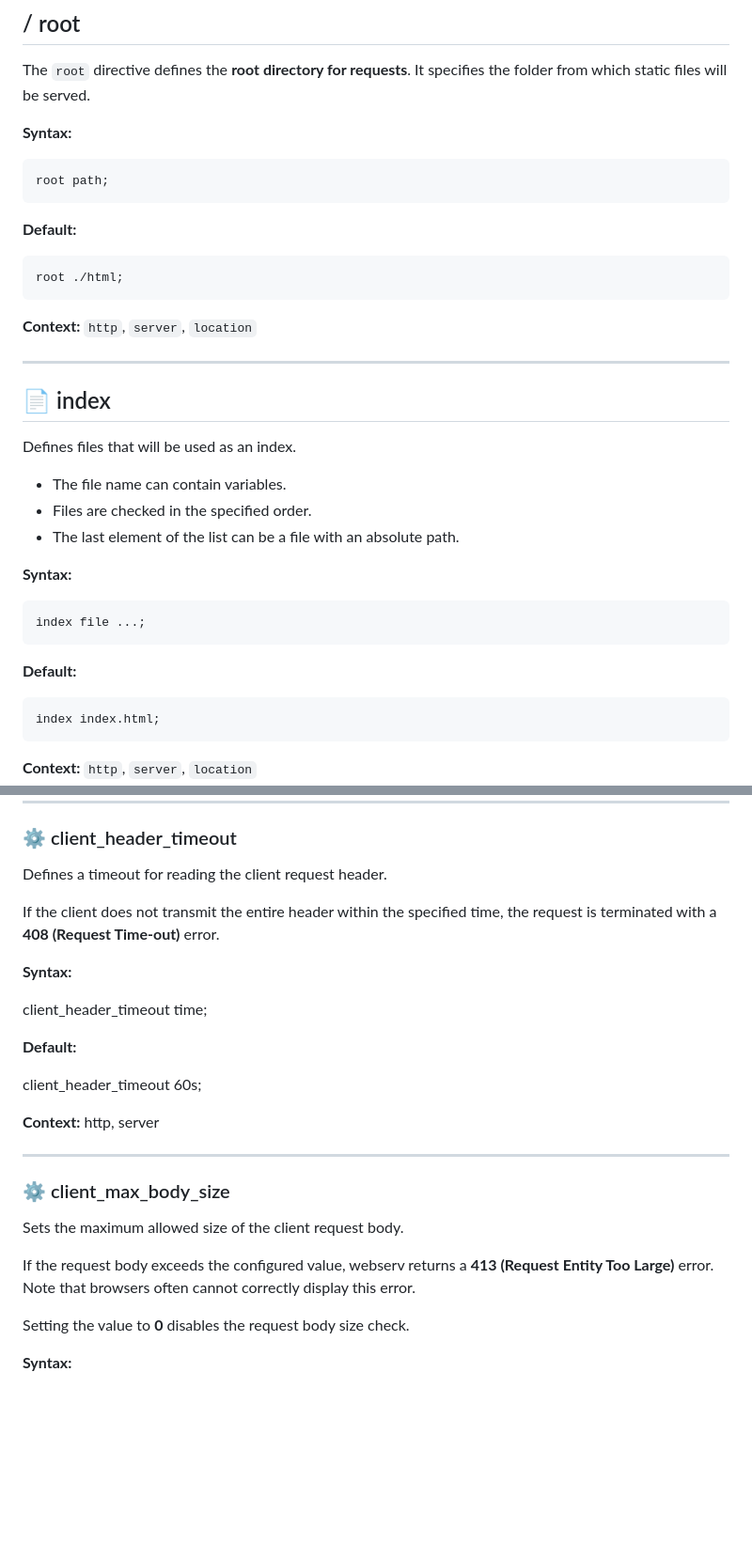
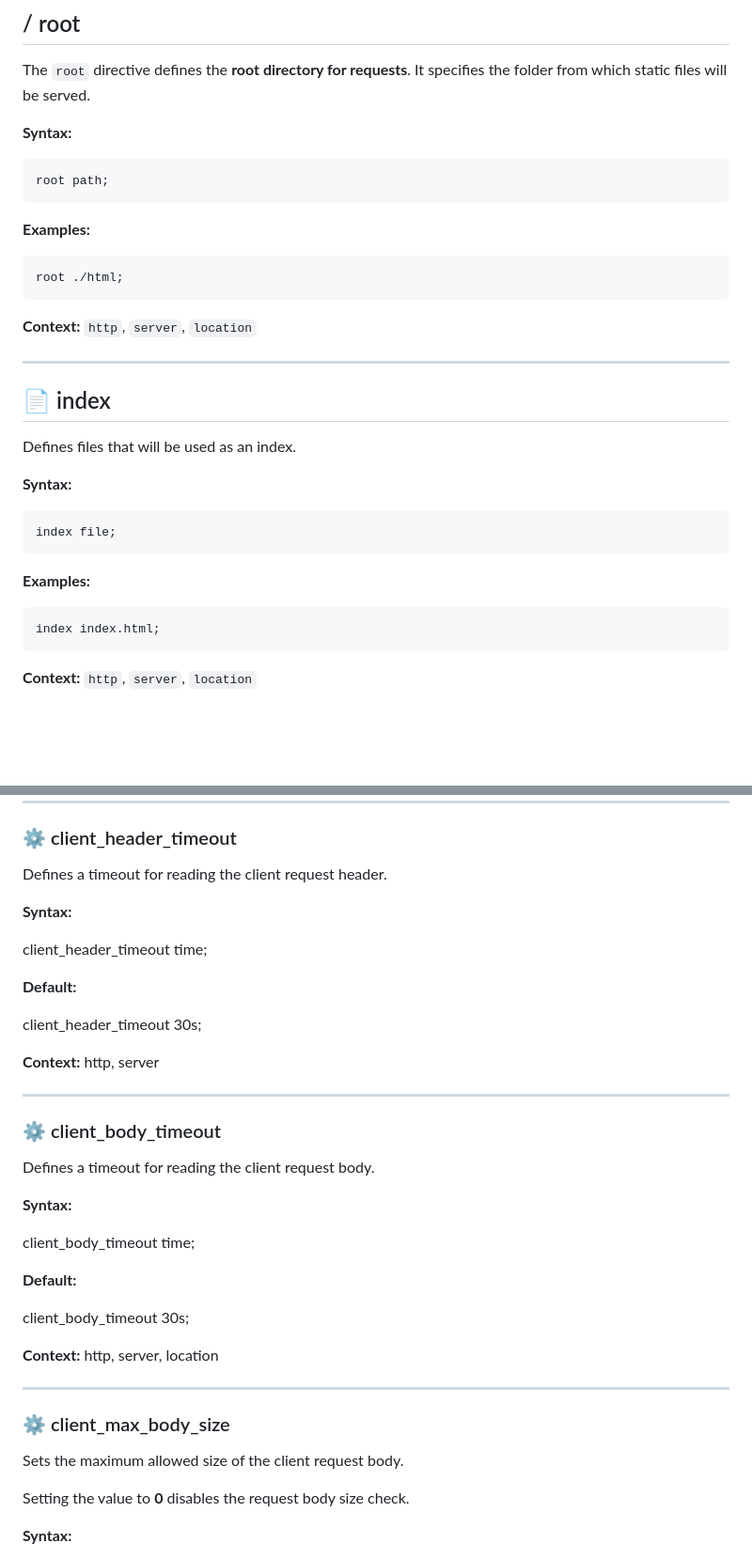
Before and after one commit to mandre1899/webserv, a Markdown page: webserv-configuration.md, 2 parts joined by grey strips. Shown at 94% size. Drawn GitHub-style; blank space fills up the shorter version.

````diff
--- a/nginx.md
+++ b/webserv-configuration.md
@@ -57,13 +52,11 @@ server {
 The `root` directive defines the **root directory for requests**. It specifies the folder from which static files will be served.
 
 **Syntax:**
-
 ```
 root path;
 ```
 
-**Default:**
-
+**Examples:**
 ```
 root ./html;
 ```
@@ -72,24 +65,16 @@ root ./html;
 
 ---
 
-
-
 ## 📄 index
 
 Defines files that will be used as an index.
 
-- The file name can contain variables.
-- Files are checked in the specified order.
-- The last element of the list can be a file with an absolute path.
-
 **Syntax:**
-
 ```
-index file ...;
+index file;
 ```
 
-**Default:**
-
+**Examples:**
 ```
 index index.html;
 ```
@@ -198,24 +159,34 @@ client_header_buffer_size 1k;
 ### ⚙️ client_header_timeout
 Defines a timeout for reading the client request header.
 
-If the client does not transmit the entire header within the specified time, the request is terminated with a **408 (Request Time-out)** error.
-
 **Syntax:**
 
 client_header_timeout time;
 
 **Default:**
 
-client_header_timeout 60s;
+client_header_timeout 30s;
 
 **Context:** http, server
 
 ---
+
+### ⚙️ client_body_timeout
+Defines a timeout for reading the client request body.
+
+**Syntax:**
+
+client_body_timeout time;
+
+**Default:**
+
+client_body_timeout 30s;
+
+**Context:** http, server, location
+
+---
 ### ⚙️ client_max_body_size
 Sets the maximum allowed size of the client request body.
-
-If the request body exceeds the configured value, webserv returns a **413 (Request Entity Too Large)** error.
-Note that browsers often cannot correctly display this error.
 
 Setting the value to **0** disables the request body size check.
 
````
Also changed, not shown: other parts of webserv-configuration.md (+13 -48 lines).
